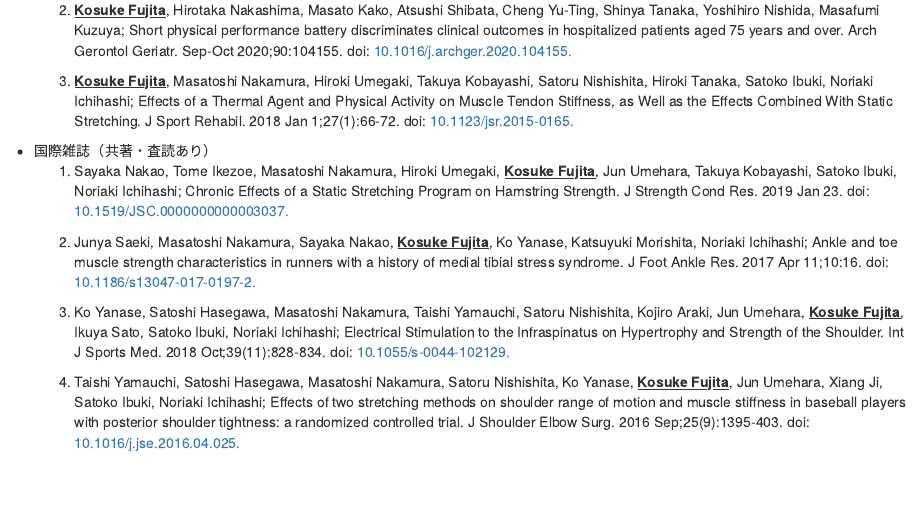
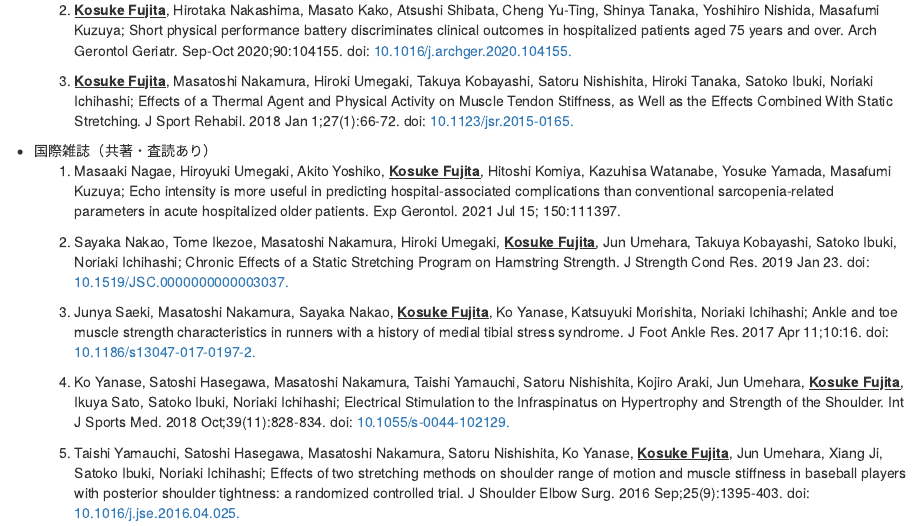
Before and after one commit to KFujita-1991/KFujita-1991.github.io, an R Markdown document (source_code/kennkyuu.Rmd): the page in a window 1100 px wide, from 360 px down. Rendered offline with R 4.5, knitr and Pandoc, with nearby package versions.

Commit message:
研究を1個追加

```diff
--- a/source_code/kennkyuu.Rmd
+++ b/source_code/kennkyuu.Rmd
@@ -15,26 +15,58 @@ output:
 
 
     1. <B><U>Kosuke Fujita</U></B>, Hirotaka Nakashima, Masato Kako, Atsushi Shibata, Cheng Yu-Ting, Shinya Tanaka, Yoshihiro Nishida, Masafumi Kuzuya; Short physical performance battery discriminates clinical outcomes in hospitalized patients aged 75 years and over. Arch Gerontol Geriatr. Sep-Oct 2020;90:104155. doi: [10.1016/j.archger.2020.104155.](https://www.sciencedirect.com/science/article/abs/pii/S0167494320301497?via%3Dihub)
+
+
     1. <B><U>Kosuke Fujita</U></B>, Masatoshi Nakamura, Hiroki Umegaki, Takuya Kobayashi, Satoru Nishishita, Hiroki Tanaka, Satoko Ibuki, Noriaki Ichihashi; Effects of a Thermal Agent and Physical Activity on Muscle Tendon Stiffness, as Well as the Effects Combined With Static Stretching. J Sport Rehabil. 2018 Jan 1;27(1):66-72. doi: [10.1123/jsr.2015-0165.](https://journals.humankinetics.com/view/journals/jsr/27/1/article-p66.xml?content=abstract)
 
+
   - 国際雑誌（共著・査読あり）
+    1. Masaaki Nagae, Hiroyuki Umegaki, Akito Yoshiko, <B><U>Kosuke Fujita</U></B>, Hitoshi Komiya, Kazuhisa Watanabe, Yosuke Yamada, Masafumi Kuzuya; Echo intensity is more useful in predicting hospital-associated complications than conventional sarcopenia-related parameters in acute hospitalized older patients. Exp Gerontol. 2021 Jul 15; 150:111397.
+
     1. Sayaka Nakao, Tome Ikezoe, Masatoshi Nakamura, Hiroki Umegaki, <B><U>Kosuke Fujita</U></B>, Jun Umehara, Takuya Kobayashi, Satoko Ibuki, Noriaki Ichihashi; Chronic Effects of a Static Stretching Program on Hamstring Strength. J Strength Cond Res. 2019 Jan 23. doi: [10.1519/JSC.0000000000003037.](https://journals.lww.com/nsca-jscr/Abstract/9000/Chronic_Effects_of_a_Static_Stretching_Program_on.94986.aspx)
 
 
     1. Junya Saeki, Masatoshi Nakamura, Sayaka Nakao, <B><U>Kosuke Fujita</U></B>, Ko Yanase, Katsuyuki Morishita, Noriaki Ichihashi; Ankle and toe muscle strength characteristics in runners with a history of medial tibial stress syndrome. J Foot Ankle Res. 2017 Apr 11;10:16. doi: [10.1186/s13047-017-0197-2.](https://jfootankleres.biomedcentral.com/articles/10.1186/s13047-017-0197-2)
+
+
     1. Ko Yanase, Satoshi Hasegawa, Masatoshi Nakamura, Taishi Yamauchi, Satoru Nishishita, Kojiro Araki, Jun Umehara, <B><U>Kosuke Fujita</U></B>, Ikuya Sato, Satoko Ibuki, Noriaki Ichihashi; Electrical Stimulation to the Infraspinatus on Hypertrophy and Strength of the Shoulder. Int J Sports Med. 2018 Oct;39(11):828-834. doi: [10.1055/s-0044-102129.](https://www.thieme-connect.de/products/ejournals/abstract/10.1055/s-0044-102129)
+
+
     1. Taishi Yamauchi, Satoshi Hasegawa, Masatoshi Nakamura, Satoru Nishishita, Ko Yanase, <B><U>Kosuke Fujita</U></B>, Jun Umehara, Xiang Ji, Satoko Ibuki, Noriaki Ichihashi; Effects of two stretching methods on shoulder range of motion and muscle stiffness in baseball players with posterior shoulder tightness: a randomized controlled trial. J Shoulder Elbow Surg. 2016 Sep;25(9):1395-403. doi: [10.1016/j.jse.2016.04.025.](https://www.jshoulderelbow.org/)
+
+
     1. Hiroki Tanaka, Tome Ikezoe, Jun Umehara, Masatoshi Nakamura, Hiroki Umegaki, Takuya Kobayashi, Satoru Nishishita, <B><U>Kosuke Fujita</U></B>, Kojiro Araki, Noriaki Ichihashi; Influences of Fascicle Length During Isometric Training on Improvement of Muscle Strength. J Strength Cond Res. 2016 Nov;30(11):3249-3255. doi: [10.1519/JSC.0000000000001419.](https://journals.lww.com/nsca-jscr/Fulltext/2016/11000/Influences_of_Fascicle_Length_During_Isometric.35.aspx)
+
+
     1. Yumiko Koyama, Hiroshige Tateuchi, Koujiro Araki, <B><U>Kosuke Fujita</U></B>, Jun Umehara, Masashi Kobayashi, Noriaki Ichihashi; Mechanical energy efficiency for stepping up and down in persons with medial knee osteoarthritis. Gait Posture. 2019 Mar;69:143-149. doi: [10.1016/j.gaitpost.2019.01.009.](https://www.sciencedirect.com/science/article/abs/pii/S0966636219300268?via%3Dihub)
+
+
     1. Hiroki Tanaka, Tome Ikezoe, Masatoshi Nakamura, Ko Yanase, <B><U>Kosuke Fujita</U></B>, Yoshiki Motomura, Ken Kusano, Kojiro Araki, Jun Umehara, Junya Saeki, Katsuyuki Morishita, Noriaki Ichihashi; Improvement in muscle strength with low-load isotonic training depends on fascicle length but not joint angle. Muscle Nerve. 2018 Jan;57(1):83-89. doi: [10.1002/mus.25601.](https://onlinelibrary.wiley.com/doi/abs/10.1002/mus.25601)
+
+
     1. Jun Umehara, Masatoshi Nakamura, <B><U>Kosuke Fujita</U></B>, Ken Kusano, Satoru Nishishita, Kojiro Araki, Hiroki Tanaka, Ko Yanase, Noriaki Ichihashi; Shoulder horizontal abduction stretching effectively increases shear elastic modulus of pectoralis minor muscle. J Shoulder Elbow Surg. 2017 Jul;26(7):1159-1165. doi: [10.1016/j.jse.2016.12.074.](https://www.jshoulderelbow.org/article/S1058-2746(17)30018-6/fulltext)
+
+
     1. J Saeki, M Nakamura, S Nakao, <B><U>K Fujita</U></B>, K Yanase, N Ichihashi; Muscle stiffness of posterior lower leg in runners with a history of medial tibial stress syndrome. Scand J Med Sci Sports. 2018 Jan;28(1):246-251. doi: [10.1111/sms.12862.](https://onlinelibrary.wiley.com/doi/abs/10.1111/sms.12862)
+
+
     1. Noriaki Ichihashi, Hiroki Umegaki, Tome Ikezoe, Masatoshi Nakamura, Satoru Nishishita, <B><U>Kosuke Fujita</U></B>, Jun Umehara, Sayaka Nakao, Satoko Ibuki; The effects of a 4-week static stretching programme on the individual muscles comprising the hamstrings. J Sports Sci. 2016 Dec;34(23):2155-2159. doi: [10.1080/02640414.2016.1172725.](https://www.tandfonline.com/doi/abs/10.1080/02640414.2016.1172725?journalCode=rjsp20)
+
+
     1. Hiroki Umegaki, Tome Ikezoe, Masatoshi Nakamura, Satoru Nishishita, Takuya Kobayashi, <B><U>Kosuke Fujita</U></B>, Hiroki Tanaka, Noriaki Ichihashi; The effect of hip rotation on shear elastic modulus of the medial and lateral hamstrings during stretching. Man Ther. 2015 Feb;20(1):134-7. doi: [10.1016/j.math.2014.07.016.](https://www.sciencedirect.com/science/article/abs/pii/S1356689X14001465?via%3Dihub)
+
     1. Jun Umehara, Tome Ikezoe, Satoru Nishishita, Masatoshi Nakamura, Hiroki Umegaki, Takuya Kobayashi, <B><U>Kosuke Fujita</U></B>, Noriaki Ichihashi; Effect of hip and knee position on tensor fasciae latae elongation during stretching: An ultrasonic shear wave elastography study. Clin Biomech (Bristol, Avon). 2015 Dec;30(10):1056-9. doi: [10.1016/j.clinbiomech.2015.09.007.](https://www.clinbiomech.com/article/S0268-0033(15)00248-X/fulltext)
+
+
     1. Masatoshi Nakamura, Satoshi Hasegawa, Hiroki Umegaki, Satoru Nishishita, Takuya Kobayashi, <B><U>Kosuke Fujita</U></B>, Hiroki Tanaka, Satoko Ibuki, Noriaki Ichihashi; The difference in passive tension applied to the muscles composing the hamstrings - Comparison among muscles using ultrasound shear wave elastography. Man Ther. 2016 Aug;24:1-6. doi: [10.1016/j.math.2016.03.012.](https://www.sciencedirect.com/science/article/abs/pii/S1356689X16300029?via%3Dihub)
+
+
     1. Hiroki Umegaki, Tome Ikezoe, Masatoshi Nakamura, Satoru Nishishita, Takuya Kobayashi, <B><U>Kosuke Fujita</U></B>, Hiroki Tanaka, Noriaki Ichihashi; Acute effects of static stretching on the hamstrings using shear elastic modulus determined by ultrasound shear wave elastography: Differences in flexibility between hamstring muscle components. Man Ther. 2015 Aug;20(4):610-3. doi: [10.1016/j.math.2015.02.006.](https://www.sciencedirect.com/science/article/abs/pii/S1356689X15000247?via%3Dihub)
+
+
     1. Jun Umehara, Satoshi Hasegawa, Masatoshi Nakamura, Satoru Nishishita, Hiroki Umegaki, Hiroki Tanaka, <B><U>Kosuke Fujita</U></B>, Ken Kusano, Noriaki Ichihashi; Effect of scapular stabilization during cross-body stretch on the hardness of infraspinatus, teres minor, and deltoid muscles: An ultrasonic shear wave elastography study. Musculoskelet Sci Pract. 2017 Feb;27:91-96. doi: [10.1016/j.math.2016.10.004.](https://www.sciencedirect.com/science/article/abs/pii/S1356689X16307391?via%3Dihub)
+
+
     1. Jun Umehara, Masatoshi Nakamura, Junya Saeki, Hiroki Tanaka, Ko Yanase, <B><U>Kosuke Fujita</U></B>, Momoko Yamagata, Noriaki Ichihashi; Acute and Prolonged Effects of Stretching on Shear Modulus of the Pectoralis Minor Muscle. J Sports Sci Med. 2021 Mar 1;20(1):17-25. doi: [10.52082/jssm.2021.17.](https://www.jssm.org/jssm-20-17.xml%3EFulltext)
 
 ---
```
Also changed, not shown: 3 other files.
